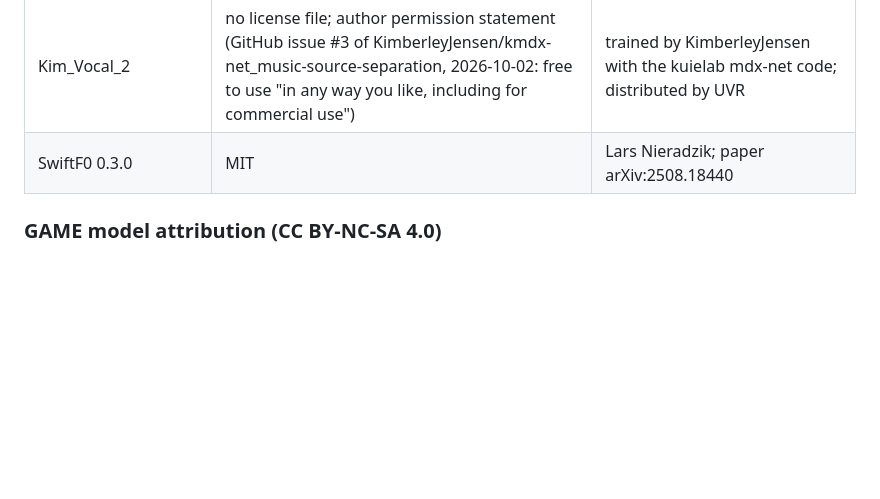
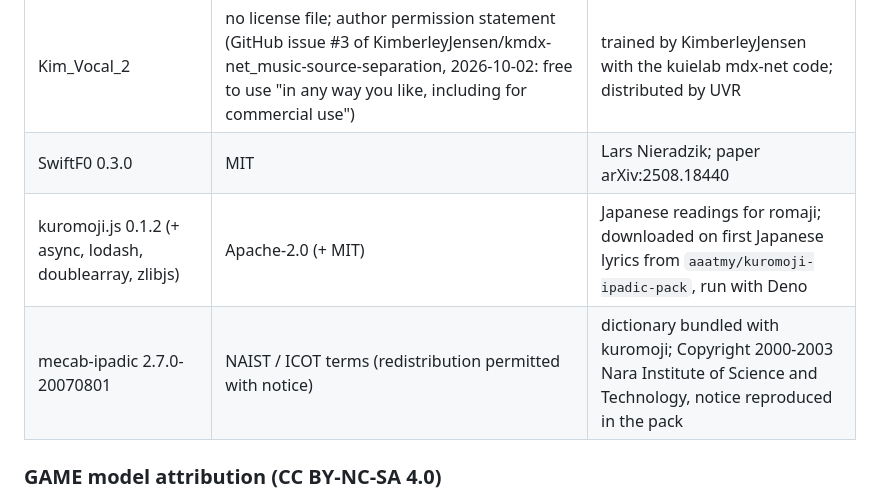
Before and after one commit to Hikari-Tsai/karaoke-battle, a Markdown page: THIRD_PARTY_NOTICES.md, the part around the change. Drawn GitHub-style; blank space fills up the shorter version.

```diff
--- a/THIRD_PARTY_NOTICES.md
+++ b/THIRD_PARTY_NOTICES.md
@@ -30,6 +30,8 @@
 | UVR-MDX-NET-Inst_HQ_4, UVR-MDX-NET-Voc_FT | MIT (per UVR README statement) | trained by the UVR core developers Anjok07 & aufr33; MDX-Net architecture by kuielab (Woosung Choi, Minseok Kim et al.) |
 | Kim_Vocal_2 | no license file; author permission statement (GitHub issue #3 of KimberleyJensen/kmdx-net_music-source-separation, 2026-10-02: free to use "in any way you like, including for commercial use") | trained by KimberleyJensen with the kuielab mdx-net code; distributed by UVR |
 | SwiftF0 0.3.0 | MIT | Lars Nieradzik; paper arXiv:2508.18440 |
+| kuromoji.js 0.1.2 (+ async, lodash, doublearray, zlibjs) | Apache-2.0 (+ MIT) | Japanese readings for romaji; downloaded on first Japanese lyrics from `aaatmy/kuromoji-ipadic-pack`, run with Deno |
+| mecab-ipadic 2.7.0-20070801 | NAIST / ICOT terms (redistribution permitted with notice) | dictionary bundled with kuromoji; Copyright 2000-2003 Nara Institute of Science and Technology, notice reproduced in the pack |
 
 ### GAME model attribution (CC BY-NC-SA 4.0)
 
```
Also changed, not shown: README.md (+1 -0 lines), app/assets/images/app_icon.png (added), 14 other files.
